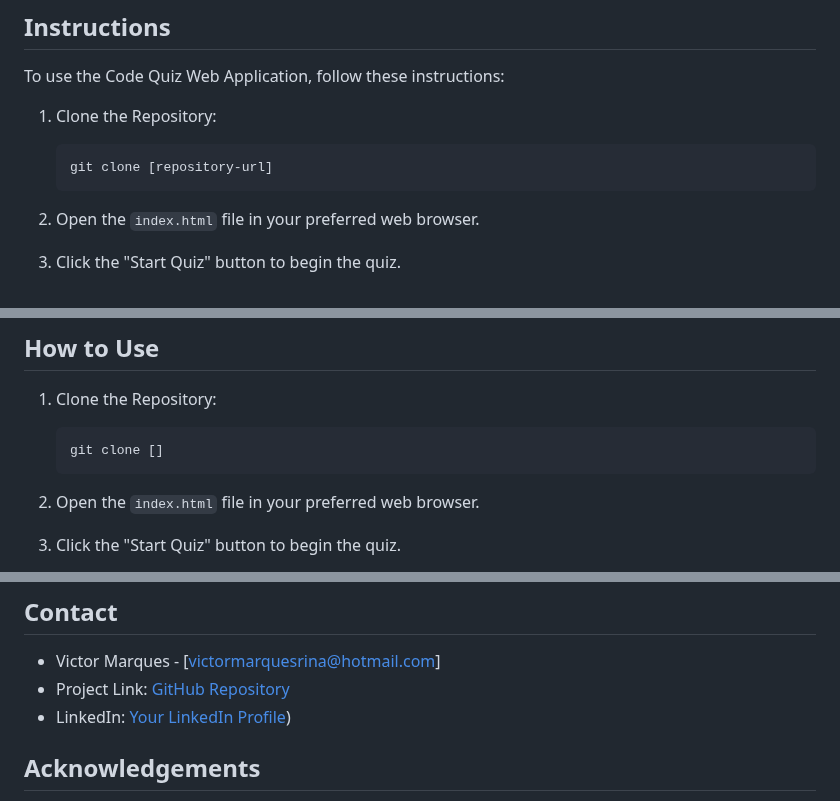
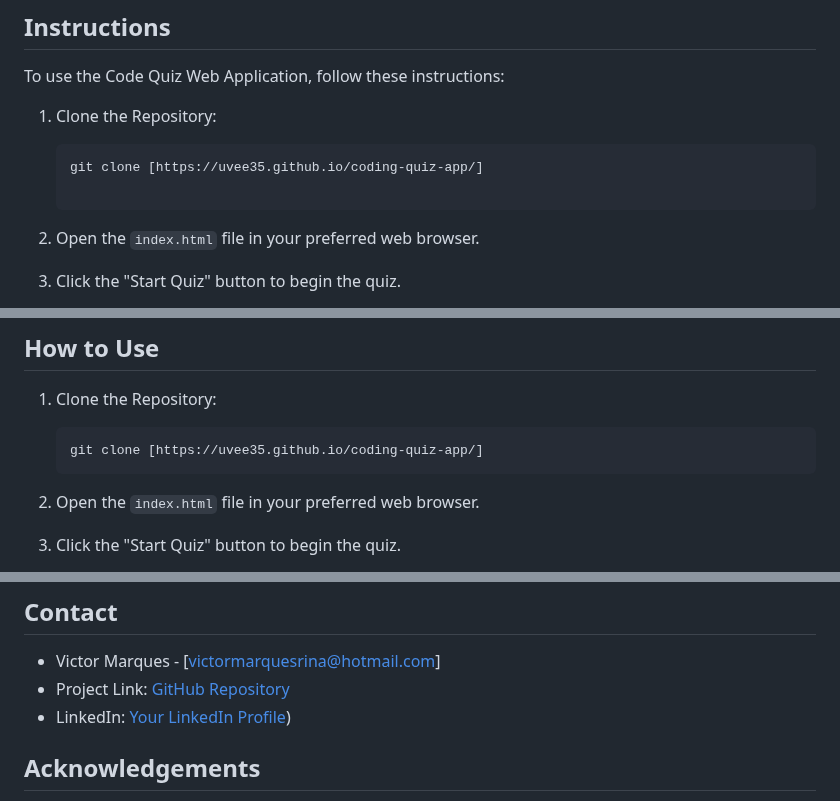
Before and after one commit to uvee35/coding-quiz-app, a Markdown page: README.md, 3 parts joined by grey strips. Rendered like a GitHub page.

````diff
--- a/README.md
+++ b/README.md
@@ -12,8 +12,7 @@ To use the Code Quiz Web Application, follow these instructions:
 
 1. Clone the Repository:
    ```
-   git clone [repository-url]
-   ```
+   git clone [https://uvee35.github.io/coding-quiz-app/]
 
 2. Open the `index.html` file in your preferred web browser.
 
@@ -78,7 +77,7 @@ Enjoy taking the Code Quiz and test your JavaScript knowledge!
 
 1. Clone the Repository:
    ```
-   git clone []
+   git clone [https://uvee35.github.io/coding-quiz-app/]
    ```
 
 2. Open the `index.html` file in your preferred web browser.
@@ -120,7 +119,7 @@ Distributed under the MIT License. See [LICENSE](LICENSE) for more information.
 ## Contact
 
 - Victor Marques - [victormarquesrina@hotmail.com]
-- Project Link: [GitHub Repository](https://github.com/uvee35/password-generator)
+- Project Link: [GitHub Repository](https://github.com/uvee35/coding-quiz-app)
 - LinkedIn: [Your LinkedIn Profile](https://www.linkedin.com/in/victor-marques-rina-944209102/))
 
 ## Acknowledgements
````
